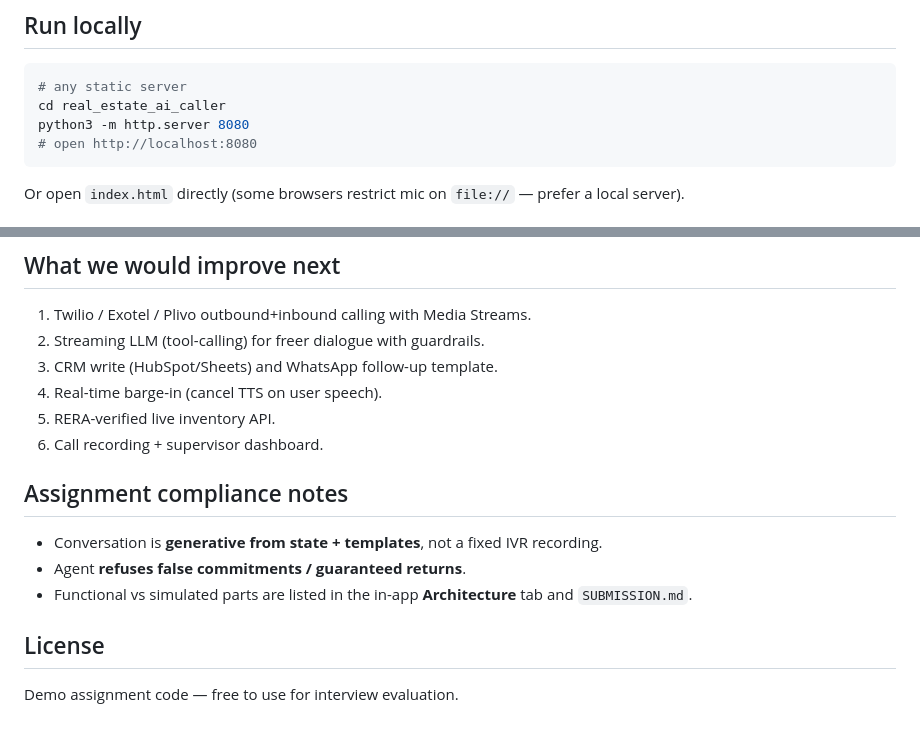
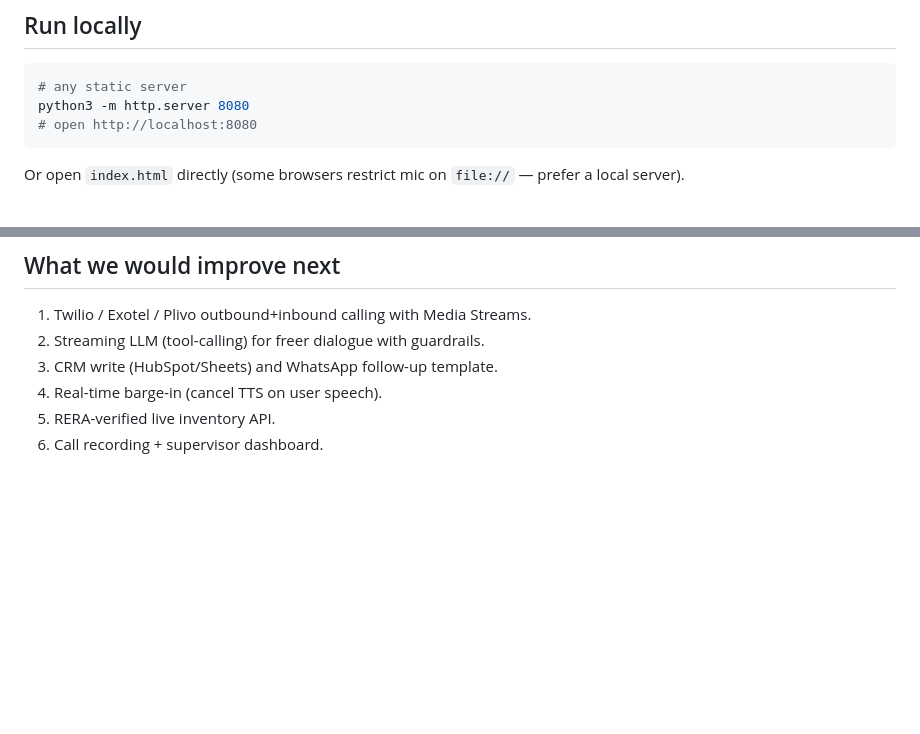
Before and after one commit to sabhinav18/PropCall-AI, a Markdown page: README.md, 2 parts joined by grey strips. Rendered like a GitHub page; blank space fills up the shorter version.

````diff
--- a/README.md
+++ b/README.md
@@ -80,7 +80,6 @@ No confidential or unauthorized company data. Prices are demo-only. **No guarant
 
 ```bash
 # any static server
-cd real_estate_ai_caller
 python3 -m http.server 8080
 # open http://localhost:8080
 ```
@@ -109,13 +108,3 @@ Or open `index.html` directly (some browsers restrict mic on `file://` — prefe
 4. Real-time barge-in (cancel TTS on user speech).
 5. RERA-verified live inventory API.
 6. Call recording + supervisor dashboard.
-
-## Assignment compliance notes
-
-- Conversation is **generative from state + templates**, not a fixed IVR recording.
-- Agent **refuses false commitments / guaranteed returns**.
-- Functional vs simulated parts are listed in the in-app **Architecture** tab and `SUBMISSION.md`.
-
-## License
-
-Demo assignment code — free to use for interview evaluation.
````
